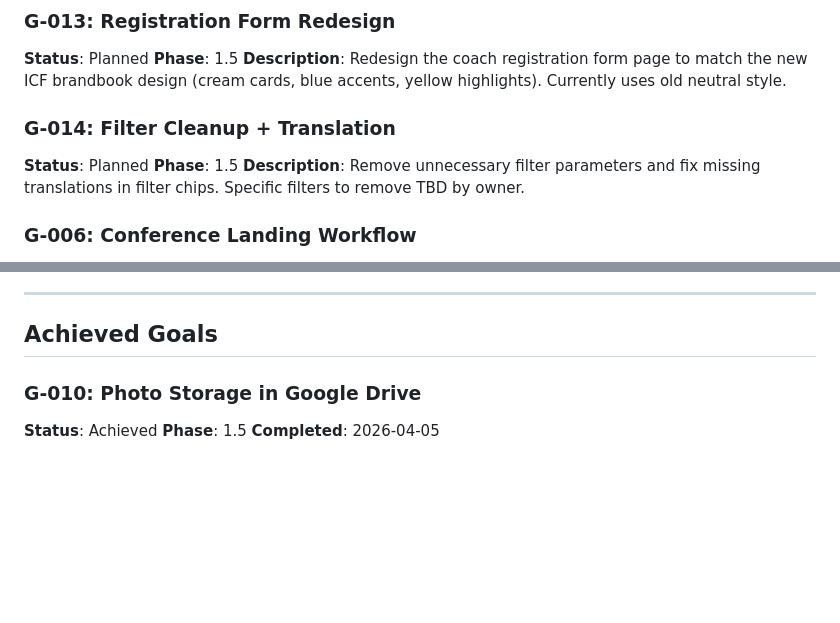
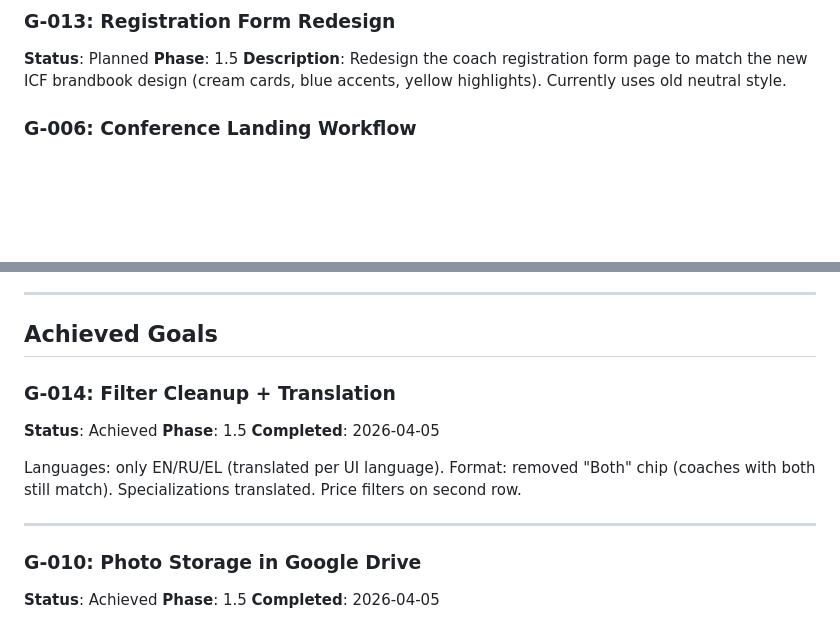
Before and after one commit to slip-pro/icf-coach-registry, a Markdown page: docs/project-management/GOALS.md, 2 parts joined by grey strips. Drawn GitHub-style; blank space fills up the shorter version.

Commit message:
docs: close G-014 — filter cleanup + translation
Today's sprint summary (G-008+G-009+G-010+G-014):
- G-008: Vercel deploy (icf-coach-registry.vercel.app)
- G-009: ICF brandbook redesign (colors, fonts, cards, hover)
- G-010: Photo storage in Google Drive via Apps Script
- G-014: Filter cleanup (3 languages, no Both, translated specs, price on row 2)

Co-Authored-By: Claude Opus 4.6 (1M context) <noreply@anthropic.com>

```diff
--- a/docs/project-management/GOALS.md
+++ b/docs/project-management/GOALS.md
@@ -18,11 +18,6 @@
 **Status**: Planned
 **Phase**: 1.5
 **Description**: Redesign the coach registration form page to match the new ICF brandbook design (cream cards, blue accents, yellow highlights). Currently uses old neutral style.
-
-### G-014: Filter Cleanup + Translation
-**Status**: Planned
-**Phase**: 1.5
-**Description**: Remove unnecessary filter parameters and fix missing translations in filter chips. Specific filters to remove TBD by owner.
 
 ### G-006: Conference Landing Workflow
 **Status**: Planned
@@ -65,6 +60,15 @@
 ---
 
 ## Achieved Goals
+
+### G-014: Filter Cleanup + Translation
+**Status**: Achieved
+**Phase**: 1.5
+**Completed**: 2026-04-05
+
+Languages: only EN/RU/EL (translated per UI language). Format: removed "Both" chip (coaches with both still match). Specializations translated. Price filters on second row.
+
+---
 
 ### G-010: Photo Storage in Google Drive
 **Status**: Achieved
```
